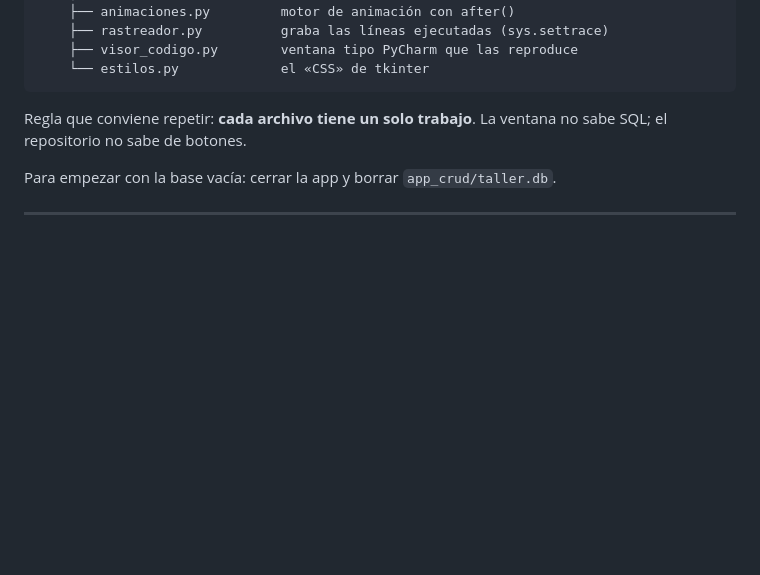
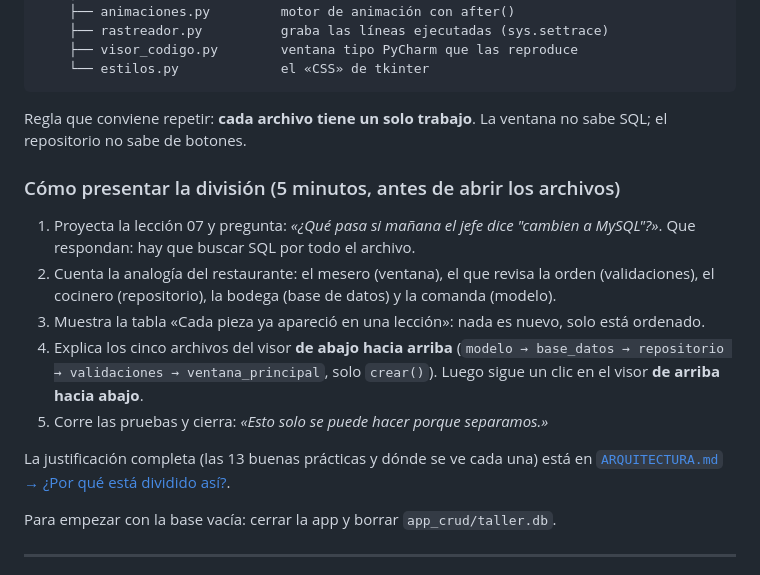
Before and after one commit to JoseMan200124/taller-python-pycharm, a Markdown page: docs/GUIA_INSTRUCTOR.md, the part around the change. Drawn GitHub-style; blank space fills up the shorter version.

```diff
--- a/docs/GUIA_INSTRUCTOR.md
+++ b/docs/GUIA_INSTRUCTOR.md
@@ -125,6 +125,16 @@ app_crud/
 
 Regla que conviene repetir: **cada archivo tiene un solo trabajo**. La ventana no sabe SQL; el repositorio no sabe de botones.
 
+### Cómo presentar la división (5 minutos, antes de abrir los archivos)
+
+1. Proyecta la lección 07 y pregunta: *«¿Qué pasa si mañana el jefe dice "cambien a MySQL"?»*. Que respondan: hay que buscar SQL por todo el archivo.
+2. Cuenta la analogía del restaurante: el mesero (ventana), el que revisa la orden (validaciones), el cocinero (repositorio), la bodega (base de datos) y la comanda (modelo).
+3. Muestra la tabla «Cada pieza ya apareció en una lección»: nada es nuevo, solo está ordenado.
+4. Explica los cinco archivos del visor **de abajo hacia arriba** (`modelo → base_datos → repositorio → validaciones → ventana_principal`, solo `crear()`). Luego sigue un clic en el visor **de arriba hacia abajo**.
+5. Corre las pruebas y cierra: *«Esto solo se puede hacer porque separamos.»*
+
+La justificación completa (las 13 buenas prácticas y dónde se ve cada una) está en [`ARQUITECTURA.md` → ¿Por qué está dividido así?](ARQUITECTURA.md#por-qué-está-dividido-así).
+
 Para empezar con la base vacía: cerrar la app y borrar `app_crud/taller.db`.
 
 ---
```
Also changed, not shown: docs/ARQUITECTURA.md (+58 -0 lines).
